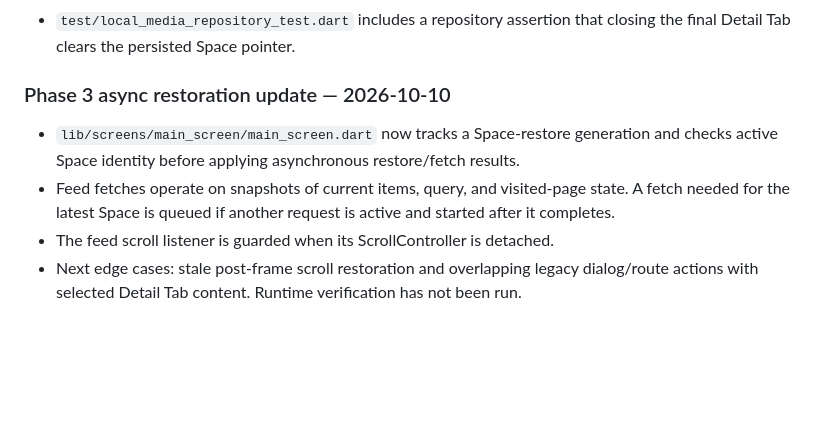
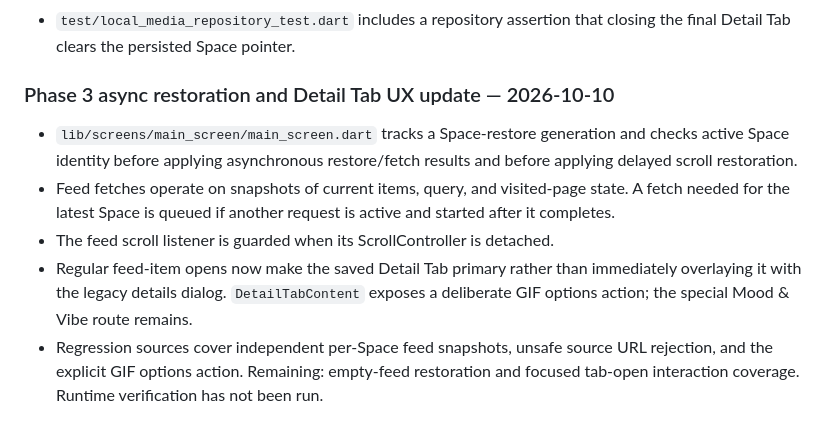
Before and after one commit to Rilan-Dev/Gif-Play-Flutter, a Markdown page: docs/AI_REPO_INDEX.md, the part around the change. Rendered like a GitHub page; blank space fills up the shorter version.

Commit message:
Refresh async restoration research index note

```diff
--- a/docs/AI_REPO_INDEX.md
+++ b/docs/AI_REPO_INDEX.md
@@ -614,8 +614,9 @@ When adding or moving a repository, controller, provider, feature screen, or sha
 - `test/local_media_repository_test.dart` includes a repository assertion that closing the final Detail Tab clears the persisted Space pointer.
 
 
-### Phase 3 async restoration update — 2026-10-10
-- `lib/screens/main_screen/main_screen.dart` now tracks a Space-restore generation and checks active Space identity before applying asynchronous restore/fetch results.
+### Phase 3 async restoration and Detail Tab UX update — 2026-10-10
+- `lib/screens/main_screen/main_screen.dart` tracks a Space-restore generation and checks active Space identity before applying asynchronous restore/fetch results and before applying delayed scroll restoration.
 - Feed fetches operate on snapshots of current items, query, and visited-page state. A fetch needed for the latest Space is queued if another request is active and started after it completes.
 - The feed scroll listener is guarded when its ScrollController is detached.
-- Next edge cases: stale post-frame scroll restoration and overlapping legacy dialog/route actions with selected Detail Tab content. Runtime verification has not been run.
+- Regular feed-item opens now make the saved Detail Tab primary rather than immediately overlaying it with the legacy details dialog. `DetailTabContent` exposes a deliberate GIF options action; the special Mood & Vibe route remains.
+- Regression sources cover independent per-Space feed snapshots, unsafe source URL rejection, and the explicit GIF options action. Remaining: empty-feed restoration and focused tab-open interaction coverage. Runtime verification has not been run.
```
